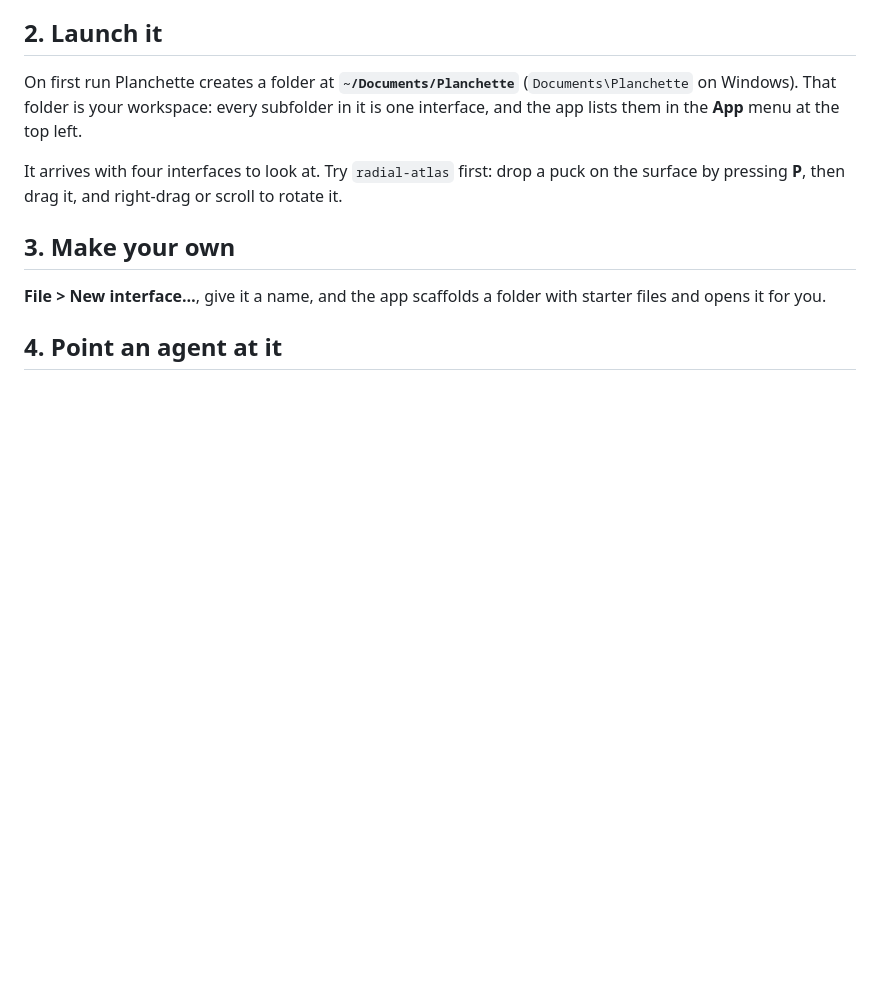
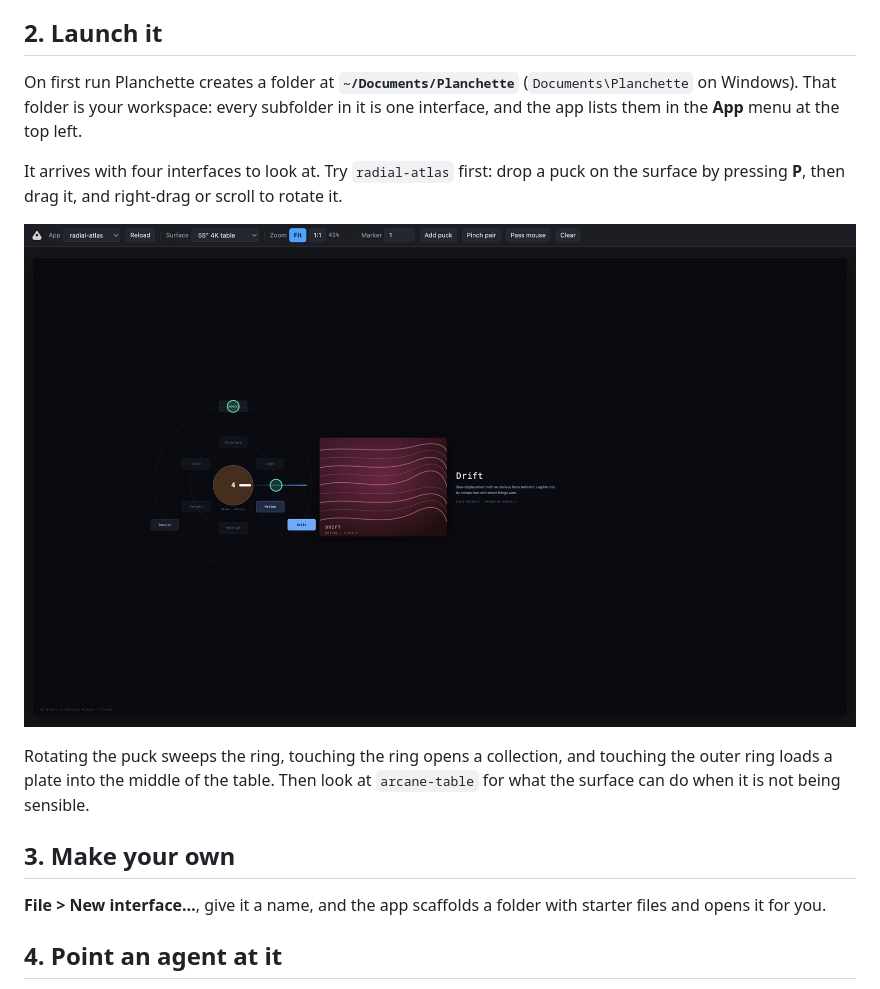
Before and after one commit to hyperquake/planchette, a Markdown page: docs/GETTING-STARTED.md, the part around the change. Drawn GitHub-style; pictures changed too: docs/images/radial-atlas.jpg; blank space fills up the shorter version.

```diff
--- a/docs/GETTING-STARTED.md
+++ b/docs/GETTING-STARTED.md
@@ -35,6 +35,12 @@ the top left.
 It arrives with four interfaces to look at. Try `radial-atlas` first: drop a puck
 on the surface by pressing **P**, then drag it, and right-drag or scroll to
 rotate it.
+
+![A puck opening a nested radial menu, with a plate loaded in the centre](images/radial-atlas.jpg)
+
+Rotating the puck sweeps the ring, touching the ring opens a collection, and
+touching the outer ring loads a plate into the middle of the table. Then look at
+`arcane-table` for what the surface can do when it is not being sensible.
 
 ## 3. Make your own
 
```
Also changed, not shown: README.md (+5 -3 lines), docs/images/arcane-table.jpg, docs/images/dial-demo.jpg (deleted), docs/images/inspector.jpg (added), 2 other files.
